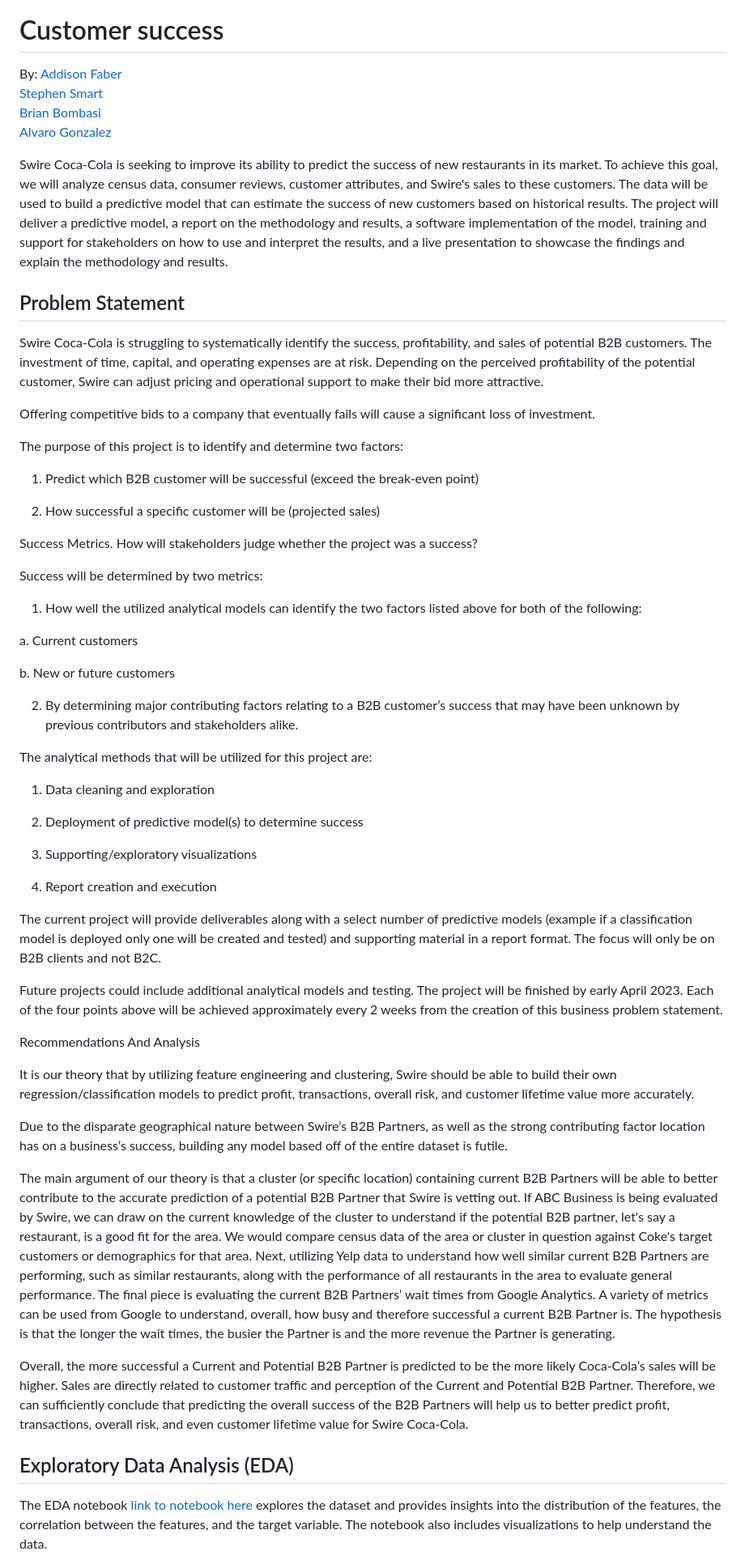
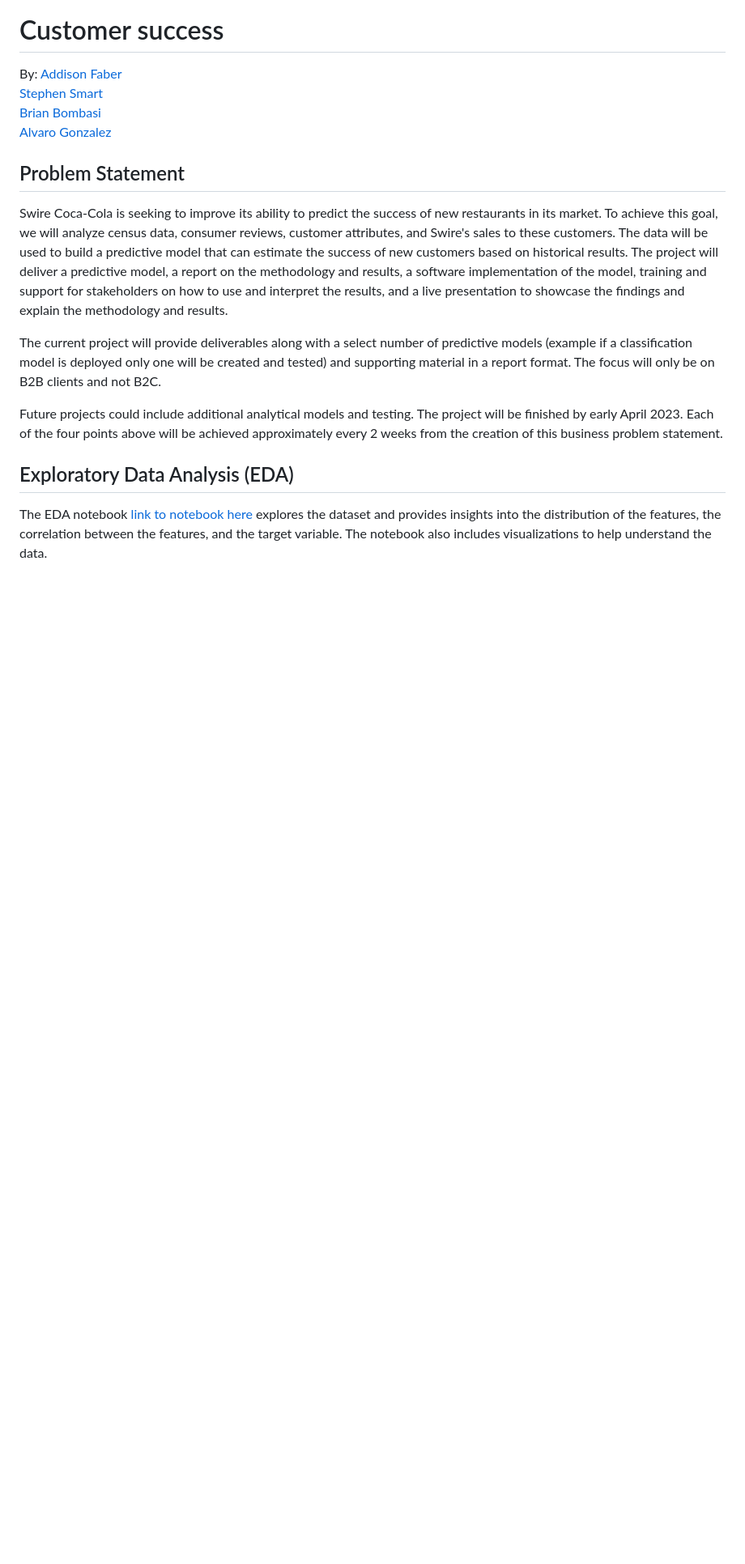
Before and after one commit to ajgonza/Capstone-Project, a Markdown page: README.md, the part around one of its changes. Shown at 81% size. GitHub-like rendering; blank space fills up the shorter version.

```diff
--- a/README.md
+++ b/README.md
@@ -5,55 +5,12 @@ By:
 [Stephen Smart](https://github.com/stephenpsmart)\
 [Brian Bombasi](https://github.com/bombasibrian)\
 [Alvaro Gonzalez](https://github.com/ajgonza)
-
+## Problem Statement
 Swire Coca-Cola is seeking to improve its ability to predict the success of new restaurants in its market. To achieve this goal, we will analyze census data, consumer reviews, customer attributes, and Swire's sales to these customers. The data will be used to build a predictive model that can estimate the success of new customers based on historical results. The project will deliver a predictive model, a report on the methodology and results, a software implementation of the model, training and support for stakeholders on how to use and interpret the results, and a live presentation to showcase the findings and explain the methodology and results.
-
-## Problem Statement
-Swire Coca-Cola is struggling to systematically identify the success, profitability, and sales of potential B2B customers. The investment of time, capital, and operating expenses are at risk. Depending on the perceived profitability of the potential customer, Swire can adjust pricing and operational support to make their bid more attractive.
-
-Offering competitive bids to a company that eventually fails will cause a significant loss of investment.
-
-The purpose of this project is to identify and determine two factors:
-
-1) Predict which B2B customer will be successful (exceed the break-even point)
-
-2) How successful a specific customer will be (projected sales)
-
-Success Metrics. How will stakeholders judge whether the project was a success?
-
-Success will be determined by two metrics:
-
-1) How well the utilized analytical models can identify the two factors listed above for both of the following:
-
-a. Current customers
-
-b. New or future customers
-
-2) By determining major contributing factors relating to a B2B customer’s success that may have been unknown by previous contributors and stakeholders alike.
-
-The analytical methods that will be utilized for this project are:
-
-1) Data cleaning and exploration
-
-2) Deployment of predictive model(s) to determine success
-
-3) Supporting/exploratory visualizations
-
-4) Report creation and execution
 
 The current project will provide deliverables along with a select number of predictive models (example if a classification model is deployed only one will be created and tested) and supporting material in a report format. The focus will only be on B2B clients and not B2C.
 
 Future projects could include additional analytical models and testing. The project will be finished by early April 2023. Each of the four points above will be achieved approximately every 2 weeks from the creation of this business problem statement.
-
-Recommendations And Analysis
-
-It is our theory that by utilizing feature engineering and clustering, Swire should be able to build their own regression/classification models to predict profit, transactions, overall risk, and customer lifetime value more accurately.
-
-Due to the disparate geographical nature between Swire’s B2B Partners, as well as the strong contributing factor location has on a business’s success, building any model based off of the entire dataset is futile.
-
-The main argument of our theory is that a cluster (or specific location) containing current B2B Partners will be able to better contribute to the accurate prediction of a potential B2B Partner that Swire is vetting out. If ABC Business is being evaluated by Swire, we can draw on the current knowledge of the cluster to understand if the potential B2B partner, let's say a restaurant, is a good fit for the area. We would compare census data of the area or cluster in question against Coke's target customers or demographics for that area. Next, utilizing Yelp data to understand how well similar current B2B Partners are performing, such as similar restaurants, along with the performance of all restaurants in the area to evaluate general performance. The final piece is evaluating the current B2B Partners’ wait times from Google Analytics. A variety of metrics can be used from Google to understand, overall, how busy and therefore successful a current B2B Partner is. The hypothesis is that the longer the wait times, the busier the Partner is and the more revenue the Partner is generating.
-
-Overall, the more successful a Current and Potential B2B Partner is predicted to be the more likely Coca-Cola’s sales will be higher. Sales are directly related to customer traffic and perception of the Current and Potential B2B Partner. Therefore, we can sufficiently conclude that predicting the overall success of the B2B Partners will help us to better predict profit, transactions, overall risk, and even customer lifetime value for Swire Coca-Cola.
 
 
 ## Exploratory Data Analysis (EDA)
```
Also changed, not shown: other parts of README.md (+8 -2 lines).
